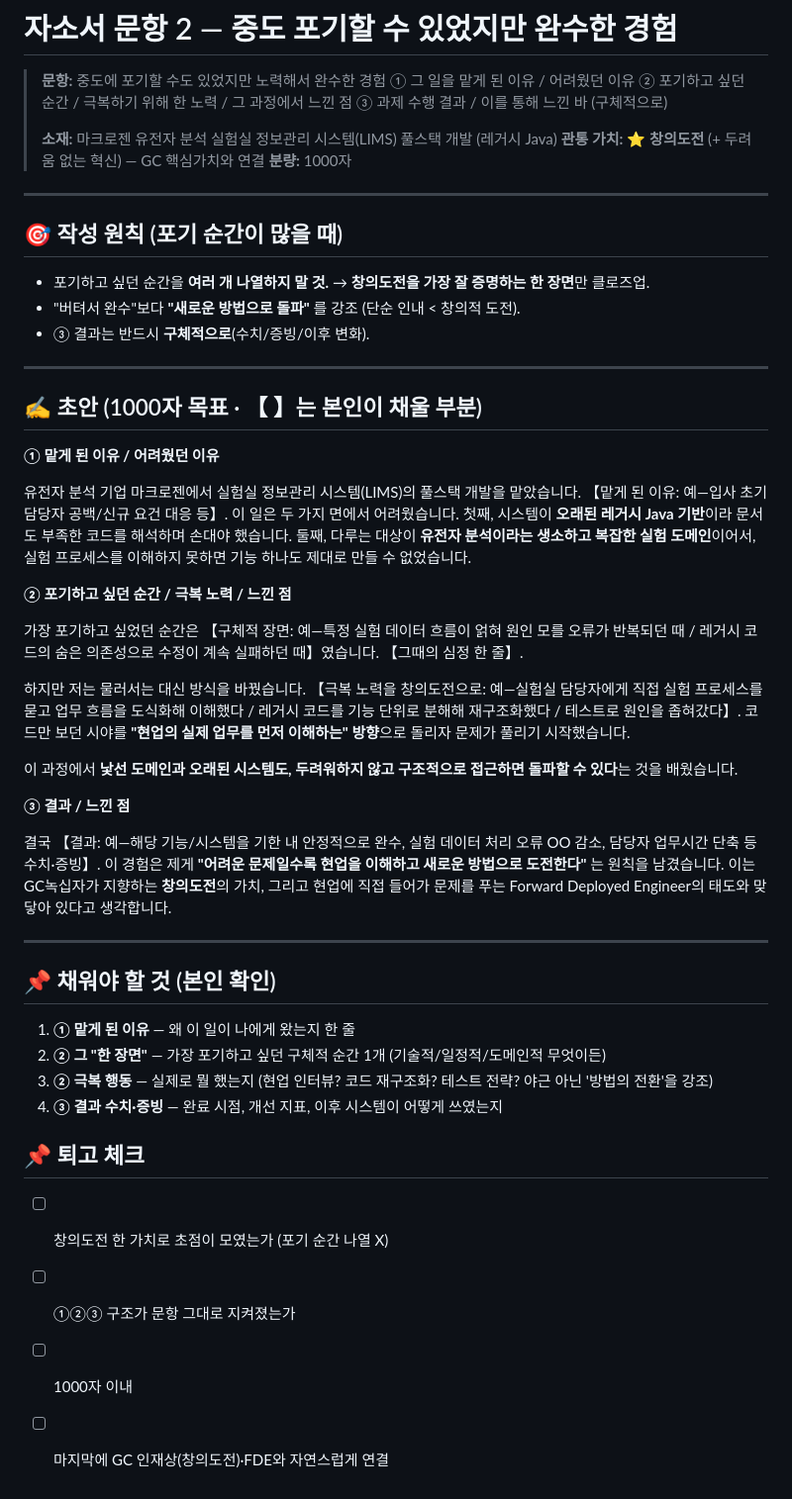
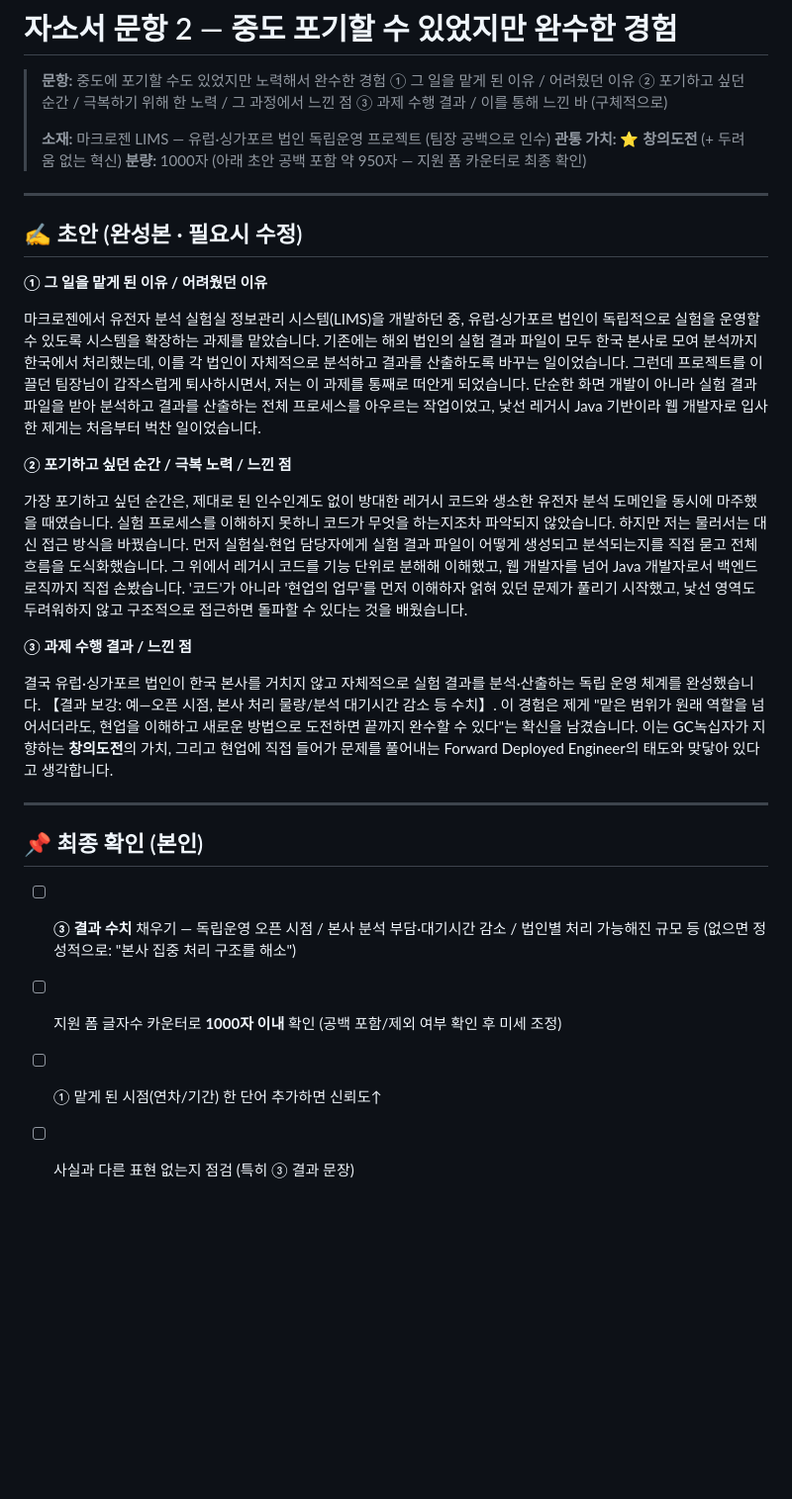
Before and after one commit to chaeyoo/letsgogc, a Markdown page: 04_자소서_문항2.md, the part around the change. Shown at 99% size. GitHub-like rendering; blank space fills up the shorter version.

Commit message:
문항2 완성본 작성 (마크로젠 LIMS 해외법인 독립운영)
팀장 공백으로 인수한 유럽·싱가포르 법인 독립운영 프로젝트를
창의도전 가치로 풀어낸 1000자 초안 완성

Co-Authored-By: Claude Opus 4.8 <noreply@anthropic.com>
Claude-Session: https://claude.ai/code/session_01QnufyuaDHL8UEhMakSmnPW

```diff
--- a/04_자소서_문항2.md
+++ b/04_자소서_문항2.md
@@ -5,47 +5,30 @@
 > ② 포기하고 싶던 순간 / 극복하기 위해 한 노력 / 그 과정에서 느낀 점
 > ③ 과제 수행 결과 / 이를 통해 느낀 바 (구체적으로)
 >
-> **소재:** 마크로젠 유전자 분석 실험실 정보관리 시스템(LIMS) 풀스택 개발 (레거시 Java)
-> **관통 가치:** ⭐ **창의도전** (+ 두려움 없는 혁신) — GC 핵심가치와 연결
-> **분량:** 1000자
+> **소재:** 마크로젠 LIMS — 유럽·싱가포르 법인 독립운영 프로젝트 (팀장 공백으로 인수)
+> **관통 가치:** ⭐ **창의도전** (+ 두려움 없는 혁신)
+> **분량:** 1000자 (아래 초안 공백 포함 약 950자 — 지원 폼 카운터로 최종 확인)
 
 ---
 
-## 🎯 작성 원칙 (포기 순간이 많을 때)
-- 포기하고 싶던 순간을 **여러 개 나열하지 말 것.** → **창의도전을 가장 잘 증명하는 한 장면**만 클로즈업.
-- "버텨서 완수"보다 **"새로운 방법으로 돌파"** 를 강조 (단순 인내 < 창의적 도전).
-- ③ 결과는 반드시 **구체적으로**(수치/증빙/이후 변화).
+## ✍️ 초안 (완성본 · 필요시 수정)
+
+**① 그 일을 맡게 된 이유 / 어려웠던 이유**
+
+마크로젠에서 유전자 분석 실험실 정보관리 시스템(LIMS)을 개발하던 중, 유럽·싱가포르 법인이 독립적으로 실험을 운영할 수 있도록 시스템을 확장하는 과제를 맡았습니다. 기존에는 해외 법인의 실험 결과 파일이 모두 한국 본사로 모여 분석까지 한국에서 처리했는데, 이를 각 법인이 자체적으로 분석하고 결과를 산출하도록 바꾸는 일이었습니다. 그런데 프로젝트를 이끌던 팀장님이 갑작스럽게 퇴사하시면서, 저는 이 과제를 통째로 떠안게 되었습니다. 단순한 화면 개발이 아니라 실험 결과 파일을 받아 분석하고 결과를 산출하는 전체 프로세스를 아우르는 작업이었고, 낯선 레거시 Java 기반이라 웹 개발자로 입사한 제게는 처음부터 벅찬 일이었습니다.
+
+**② 포기하고 싶던 순간 / 극복 노력 / 느낀 점**
+
+가장 포기하고 싶던 순간은, 제대로 된 인수인계도 없이 방대한 레거시 코드와 생소한 유전자 분석 도메인을 동시에 마주했을 때였습니다. 실험 프로세스를 이해하지 못하니 코드가 무엇을 하는지조차 파악되지 않았습니다. 하지만 저는 물러서는 대신 접근 방식을 바꿨습니다. 먼저 실험실·현업 담당자에게 실험 결과 파일이 어떻게 생성되고 분석되는지를 직접 묻고 전체 흐름을 도식화했습니다. 그 위에서 레거시 코드를 기능 단위로 분해해 이해했고, 웹 개발자를 넘어 Java 개발자로서 백엔드 로직까지 직접 손봤습니다. '코드'가 아니라 '현업의 업무'를 먼저 이해하자 얽혀 있던 문제가 풀리기 시작했고, 낯선 영역도 두려워하지 않고 구조적으로 접근하면 돌파할 수 있다는 것을 배웠습니다.
+
+**③ 과제 수행 결과 / 느낀 점**
+
+결국 유럽·싱가포르 법인이 한국 본사를 거치지 않고 자체적으로 실험 결과를 분석·산출하는 독립 운영 체계를 완성했습니다. 【결과 보강: 예—오픈 시점, 본사 처리 물량/분석 대기시간 감소 등 수치】. 이 경험은 제게 "맡은 범위가 원래 역할을 넘어서더라도, 현업을 이해하고 새로운 방법으로 도전하면 끝까지 완수할 수 있다"는 확신을 남겼습니다. 이는 GC녹십자가 지향하는 **창의도전**의 가치, 그리고 현업에 직접 들어가 문제를 풀어내는 Forward Deployed Engineer의 태도와 맞닿아 있다고 생각합니다.
 
 ---
 
-## ✍️ 초안 (1000자 목표 · 【 】는 본인이 채울 부분)
-
-**① 맡게 된 이유 / 어려웠던 이유**
-
-유전자 분석 기업 마크로젠에서 실험실 정보관리 시스템(LIMS)의 풀스택 개발을 맡았습니다. 【맡게 된 이유: 예—입사 초기 담당자 공백/신규 요건 대응 등】. 이 일은 두 가지 면에서 어려웠습니다. 첫째, 시스템이 **오래된 레거시 Java 기반**이라 문서도 부족한 코드를 해석하며 손대야 했습니다. 둘째, 다루는 대상이 **유전자 분석이라는 생소하고 복잡한 실험 도메인**이어서, 실험 프로세스를 이해하지 못하면 기능 하나도 제대로 만들 수 없었습니다.
-
-**② 포기하고 싶던 순간 / 극복 노력 / 느낀 점**
-
-가장 포기하고 싶었던 순간은 【구체적 장면: 예—특정 실험 데이터 흐름이 얽혀 원인 모를 오류가 반복되던 때 / 레거시 코드의 숨은 의존성으로 수정이 계속 실패하던 때】였습니다. 【그때의 심정 한 줄】.
-
-하지만 저는 물러서는 대신 방식을 바꿨습니다. 【극복 노력을 창의도전으로: 예—실험실 담당자에게 직접 실험 프로세스를 묻고 업무 흐름을 도식화해 이해했다 / 레거시 코드를 기능 단위로 분해해 재구조화했다 / 테스트로 원인을 좁혀갔다】. 코드만 보던 시야를 **"현업의 실제 업무를 먼저 이해하는" 방향**으로 돌리자 문제가 풀리기 시작했습니다.
-
-이 과정에서 **낯선 도메인과 오래된 시스템도, 두려워하지 않고 구조적으로 접근하면 돌파할 수 있다**는 것을 배웠습니다.
-
-**③ 결과 / 느낀 점**
-
-결국 【결과: 예—해당 기능/시스템을 기한 내 안정적으로 완수, 실험 데이터 처리 오류 OO 감소, 담당자 업무시간 단축 등 수치·증빙】. 이 경험은 제게 **"어려운 문제일수록 현업을 이해하고 새로운 방법으로 도전한다"** 는 원칙을 남겼습니다. 이는 GC녹십자가 지향하는 **창의도전**의 가치, 그리고 현업에 직접 들어가 문제를 푸는 Forward Deployed Engineer의 태도와 맞닿아 있다고 생각합니다.
-
----
-
-## 📌 채워야 할 것 (본인 확인)
-1. **① 맡게 된 이유** — 왜 이 일이 나에게 왔는지 한 줄
-2. **② 그 "한 장면"** — 가장 포기하고 싶던 구체적 순간 1개 (기술적/일정적/도메인적 무엇이든)
-3. **② 극복 행동** — 실제로 뭘 했는지 (현업 인터뷰? 코드 재구조화? 테스트 전략? 야근 아닌 '방법의 전환'을 강조)
-4. **③ 결과 수치·증빙** — 완료 시점, 개선 지표, 이후 시스템이 어떻게 쓰였는지
-
-## 📌 퇴고 체크
-- [ ] 창의도전 한 가치로 초점이 모였는가 (포기 순간 나열 X)
-- [ ] ①②③ 구조가 문항 그대로 지켜졌는가
-- [ ] 1000자 이내
-- [ ] 마지막에 GC 인재상(창의도전)·FDE와 자연스럽게 연결
+## 📌 최종 확인 (본인)
+- [ ] **③ 결과 수치** 채우기 — 독립운영 오픈 시점 / 본사 분석 부담·대기시간 감소 / 법인별 처리 가능해진 규모 등 (없으면 정성적으로: "본사 집중 처리 구조를 해소")
+- [ ] 지원 폼 글자수 카운터로 **1000자 이내** 확인 (공백 포함/제외 여부 확인 후 미세 조정)
+- [ ] ① 맡게 된 시점(연차/기간) 한 단어 추가하면 신뢰도↑
+- [ ] 사실과 다른 표현 없는지 점검 (특히 ③ 결과 문장)
```
